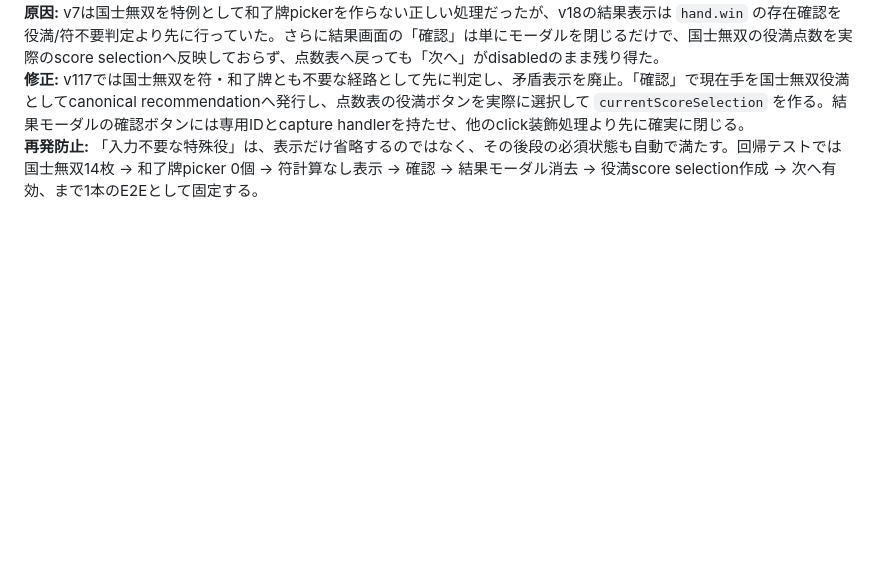
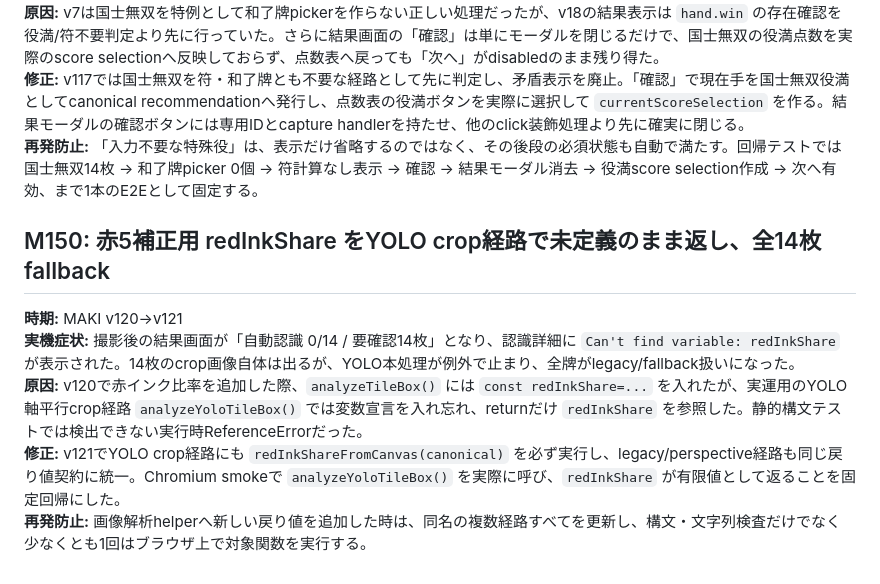
Before and after one commit to ptagjmd334-droid/MahjongScoreApp, a Markdown page: docs/known-mistakes-and-prevention.md, the part around the change. GitHub-like rendering; blank space fills up the shorter version.

Commit message:
docs: record v120 redInkShare runtime regression

```diff
--- a/docs/known-mistakes-and-prevention.md
+++ b/docs/known-mistakes-and-prevention.md
@@ -1330,3 +1330,11 @@
 **原因:** v7は国士無双を特例として和了牌pickerを作らない正しい処理だったが、v18の結果表示は `hand.win` の存在確認を役満/符不要判定より先に行っていた。さらに結果画面の「確認」は単にモーダルを閉じるだけで、国士無双の役満点数を実際のscore selectionへ反映しておらず、点数表へ戻っても「次へ」がdisabledのまま残り得た。
 **修正:** v117では国士無双を符・和了牌とも不要な経路として先に判定し、矛盾表示を廃止。「確認」で現在手を国士無双役満としてcanonical recommendationへ発行し、点数表の役満ボタンを実際に選択して `currentScoreSelection` を作る。結果モーダルの確認ボタンには専用IDとcapture handlerを持たせ、他のclick装飾処理より先に確実に閉じる。
 **再発防止:** 「入力不要な特殊役」は、表示だけ省略するのではなく、その後段の必須状態も自動で満たす。回帰テストでは国士無双14枚 → 和了牌picker 0個 → 符計算なし表示 → 確認 → 結果モーダル消去 → 役満score selection作成 → 次へ有効、まで1本のE2Eとして固定する。
+
+
+## M150: 赤5補正用 redInkShare をYOLO crop経路で未定義のまま返し、全14枚fallback
+**時期:** MAKI v120→v121
+**実機症状:** 撮影後の結果画面が「自動認識 0/14 / 要確認14枚」となり、認識詳細に `Can't find variable: redInkShare` が表示された。14枚のcrop画像自体は出るが、YOLO本処理が例外で止まり、全牌がlegacy/fallback扱いになった。
+**原因:** v120で赤インク比率を追加した際、`analyzeTileBox()` には `const redInkShare=...` を入れたが、実運用のYOLO軸平行crop経路 `analyzeYoloTileBox()` では変数宣言を入れ忘れ、returnだけ `redInkShare` を参照した。静的構文テストでは検出できない実行時ReferenceErrorだった。
+**修正:** v121でYOLO crop経路にも `redInkShareFromCanvas(canonical)` を必ず実行し、legacy/perspective経路も同じ戻り値契約に統一。Chromium smokeで `analyzeYoloTileBox()` を実際に呼び、`redInkShare` が有限値として返ることを固定回帰にした。
+**再発防止:** 画像解析helperへ新しい戻り値を追加した時は、同名の複数経路すべてを更新し、構文・文字列検査だけでなく少なくとも1回はブラウザ上で対象関数を実行する。
```
